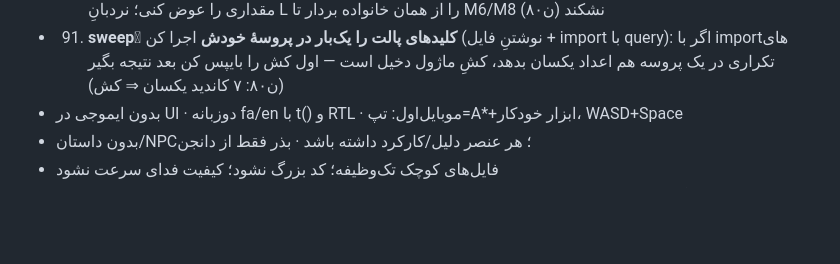
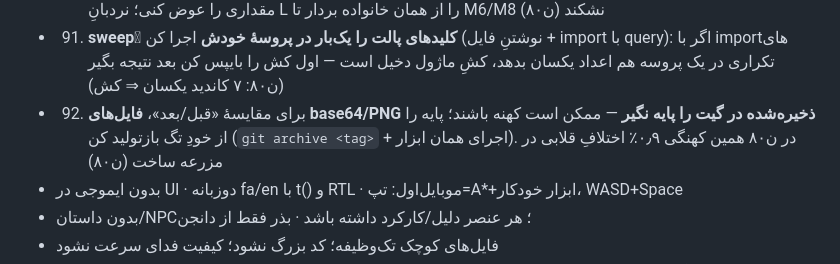
Before and after one commit to amirrezahadipoor/farmdungeon, a Markdown page: MEMORY.md, the part around one of its changes. Drawn GitHub-style; blank space fills up the shorter version.

```diff
--- a/MEMORY.md
+++ b/MEMORY.md
@@ -208,6 +209,7 @@ farm-dungeon/   (کل ورک‌اسپیس ۲٫۵MB — بیرون فقط uploads
 - 89. **رگرسیونِ متقاطع**: `outline.js`/`palette_master.js` از **مجموعهٔ رمپ‌ها** رنگ می‌سازند ⇒ هر تغییر در `ramps.js` (حتی افزودنِ مادهٔ بی‌مصرف یا عوض‌کردنِ یک اشباع) رنگِ outlineِ **همهٔ** اسپرایت‌ها از جمله مزرعه را جابه‌جا می‌کند. هر نشستِ رنگ: `git checkout art-P2 -- js/art/ramps.js` را به‌عنوانِ baseline نگه دار و **`cmp shots/ref_farm_*.png`** را جزوِ پذیرش بگذار (ن۸۰)
 - 90. برای هویتِ یک تم، **خانوادهٔ رمپِ موجود** را نگاشت کن (مثلِ تمِ یخ = `waterDeep`) نه اینکه رمپ تازه بسازی/مقداری را عوض کنی؛ نردبانِ L را از همان خانواده بردار تا M6/M8 نشکند (ن۸۰)
 - 91. **sweepِ کلیدهای پالت را یک‌بار در پروسهٔ خودش** اجرا کن (نوشتنِ فایل + import با query): اگر با importهای تکراری در یک پروسه هم اعداد یکسان بدهد، کشِ ماژول دخیل است — اول کش را بایپس کن بعد نتیجه بگیر (ن۸۰: ۷ کاندید یکسان ⇒ کش)
+- 92. برای مقایسهٔ «قبل/بعد»، **فایل‌های base64/PNG ذخیره‌شده در گیت را پایه نگیر** — ممکن است کهنه باشند؛ پایه را از خودِ تگ بازتولید کن (`git archive <tag>` + اجرای همان ابزار). در ن۸۰ همین کهنگی ۰٫۹٪ اختلافِ قلابی در مزرعه ساخت (ن۸۰)
 - بدون ایموجی در UI · دوزبانه fa/en با t() و RTL · موبایل‌اول: تپ=A*+ابزار خودکار، WASD+Space
 - بدون داستان/NPC؛ هر عنصر دلیل/کارکرد داشته باشد · بذر فقط از دانجن
 - فایل‌های کوچک تک‌وظیفه؛ کد بزرگ نشود؛ کیفیت فدای سرعت نشود
```
Also changed, not shown: other parts of MEMORY.md (+1 -0 lines), roadmap/P3.md (+1 -0 lines).
